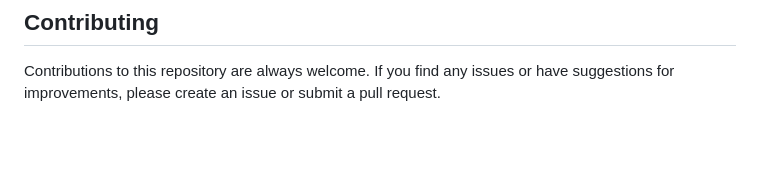
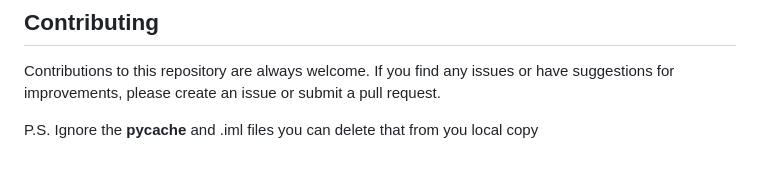
Before and after one commit to imprasukjain/imprasukjain.github.io, a Markdown page: README.md, the part around the change. Drawn GitHub-style; blank space fills up the shorter version.

```diff
--- a/README.md
+++ b/README.md
@@ -76,3 +76,6 @@ To use the Flask Blog Web App, follow these steps:
 ## Contributing
 
 Contributions to this repository are always welcome. If you find any issues or have suggestions for improvements, please create an issue or submit a pull request.
+
+
+P.S. Ignore the __pycache__ and .iml files you can delete that from you local copy
```
